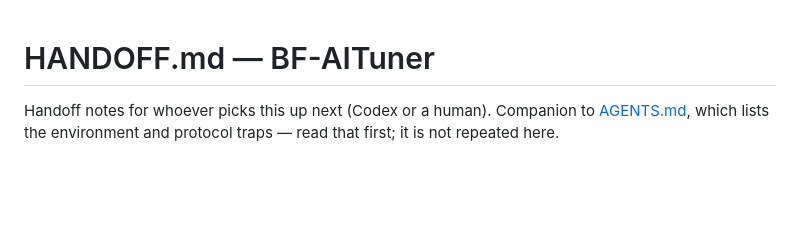
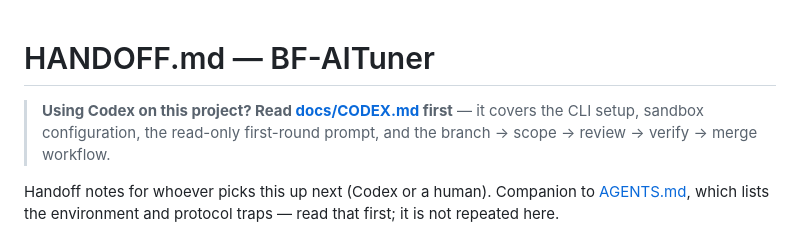
Before and after one commit to zijunshi11-byte/bf-ai-tuner, a Markdown page: HANDOFF.md, the part around the change. Drawn GitHub-style; blank space fills up the shorter version.

```diff
--- a/HANDOFF.md
+++ b/HANDOFF.md
@@ -1,4 +1,8 @@
 # HANDOFF.md — BF-AITuner
+
+> **Using Codex on this project? Read [docs/CODEX.md](docs/CODEX.md) first** — it covers the
+> CLI setup, sandbox configuration, the read-only first-round prompt, and the branch → scope →
+> review → verify → merge workflow.
 
 Handoff notes for whoever picks this up next (Codex or a human). Companion to
 [AGENTS.md](AGENTS.md), which lists the environment and protocol traps — read
```
Also changed, not shown: docs/CODEX.md (added, +246 -0 lines).
